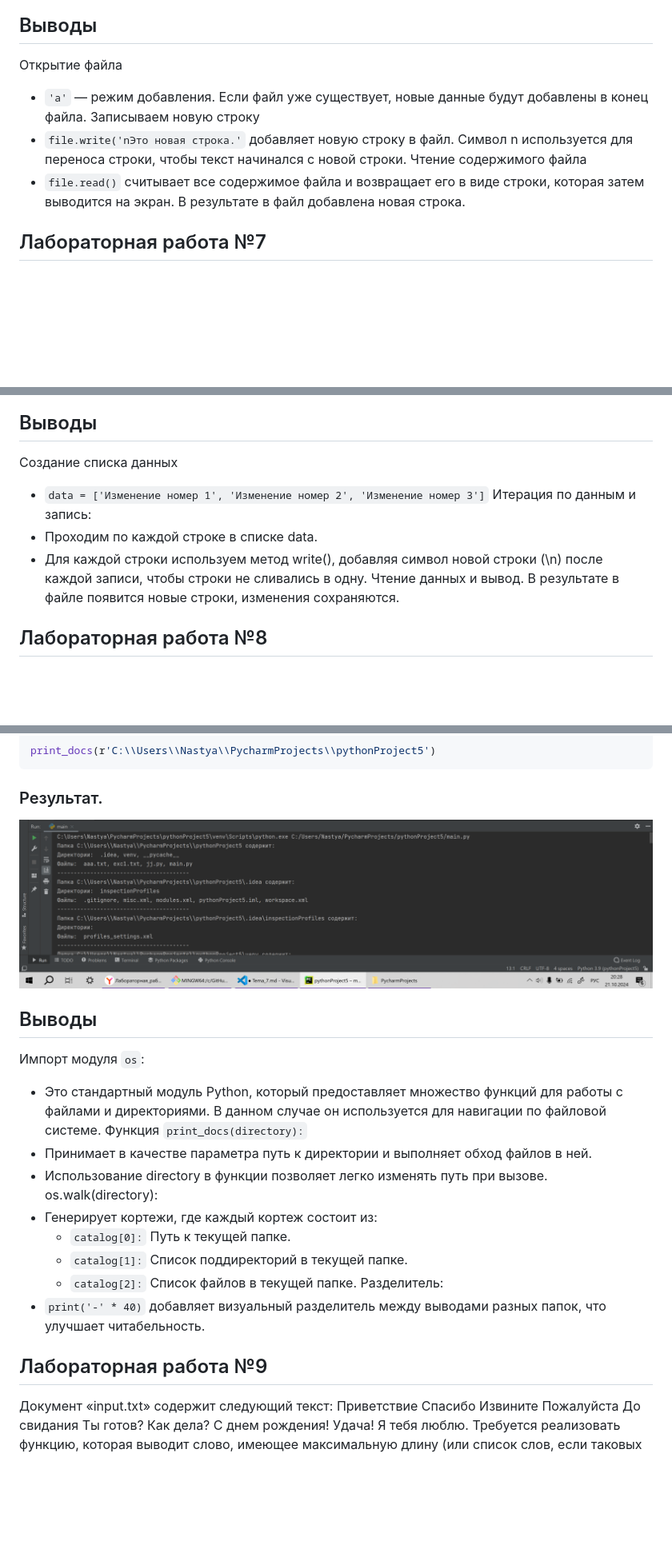
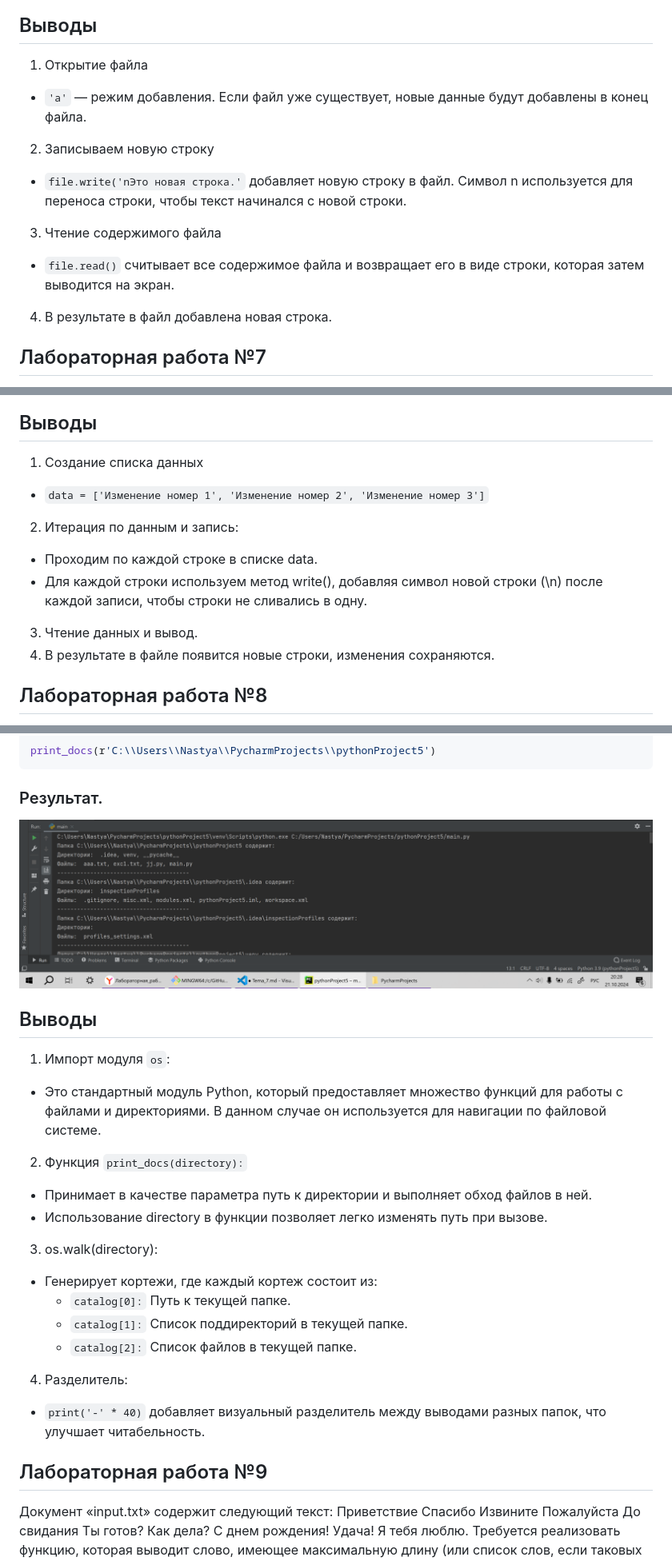
Before and after one commit to GanievaAnastasiia/Software_Engineering, a Markdown page: Tema_7.md, 3 parts joined by grey strips. Shown at 80% size. GitHub-like rendering; blank space fills up the shorter version.

Commit message:
исправление оформления вывода

````diff
--- a/Tema_7.md
+++ b/Tema_7.md
@@ -135,13 +134,13 @@ with open('exc1.txt', 'r', encoding='utf-8') as file:
 
 ## Выводы
 
-Открытие файла
+1. Открытие файла
 - `'a'` — режим добавления. Если файл уже существует, новые данные будут добавлены в конец файла.
-Записываем новую строку
+2. Записываем новую строку
 - `file.write('nЭто новая строка.'` добавляет новую строку в файл. Символ n используется для переноса строки, чтобы текст начинался с новой строки.
-Чтение содержимого файла
+3. Чтение содержимого файла
 - `file.read()` считывает все содержимое файла и возвращает его в виде строки, которая затем выводится на экран.
-В результате в файл добавлена новая строка.
+4. В результате в файл добавлена новая строка.
 
 
 ## Лабораторная работа №7
@@ -164,13 +163,13 @@ with open('exc1.txt', 'r', encoding='utf-8') as file:
 
 ## Выводы
 
-Создание списка данных
+1. Создание списка данных
 -  `data = ['Изменение номер 1', 'Изменение номер 2', 'Изменение номер 3']`
-Итерация по данным и запись:
+2. Итерация по данным и запись:
  - Проходим по каждой строке в списке data.
  - Для каждой строки используем метод write(), добавляя символ новой строки (\n) после каждой записи, чтобы строки не сливались в одну.
-Чтение данных и вывод.
-В результате в файле появится новые строки, изменения сохраняются.
+3. Чтение данных и вывод.
+4. В результате в файле появится новые строки, изменения сохраняются.
 
 ## Лабораторная работа №8
 
@@ -189,24 +188,26 @@ def print_docs(directory):
 print_docs(r'C:\\Users\\Nastya\\PycharmProjects\\pythonProject5')
 ```
 ### Результат.
+
 ![image](https://github.com/GanievaAnastasiia/Software_Engineering/blob/Тема_7/images7/8.png)
 
 ## Выводы
-Импорт модуля `os`:
+
+1. Импорт модуля `os`:
 - Это стандартный модуль Python, который предоставляет множество функций для работы с файлами и директориями. В данном случае он используется для навигации по файловой системе.
-Функция `print_docs(directory):`
+2. Функция `print_docs(directory):`
 - Принимает в качестве параметра путь к директории и выполняет обход файлов в ней.
 - Использование directory в функции позволяет легко изменять путь при вызове.
-os.walk(directory):
+3. os.walk(directory):
 - Генерирует кортежи, где каждый кортеж состоит из:
      - `catalog[0]:` Путь к текущей папке.
      - `catalog[1]:` Список поддиректорий в текущей папке.
      - `catalog[2]:` Список файлов в текущей папке.
-Разделитель:
+4. Разделитель:
 - `print('-' * 40)` добавляет визуальный разделитель между выводами разных папок, что улучшает читабельность.
 
+## Лабораторная работа №9
 
-## Лабораторная работа №9
 Документ «input.txt» содержит следующий текст:
 Приветствие
 Спасибо
````
Also changed, not shown: other parts of Tema_7.md (+21 -19 lines).
